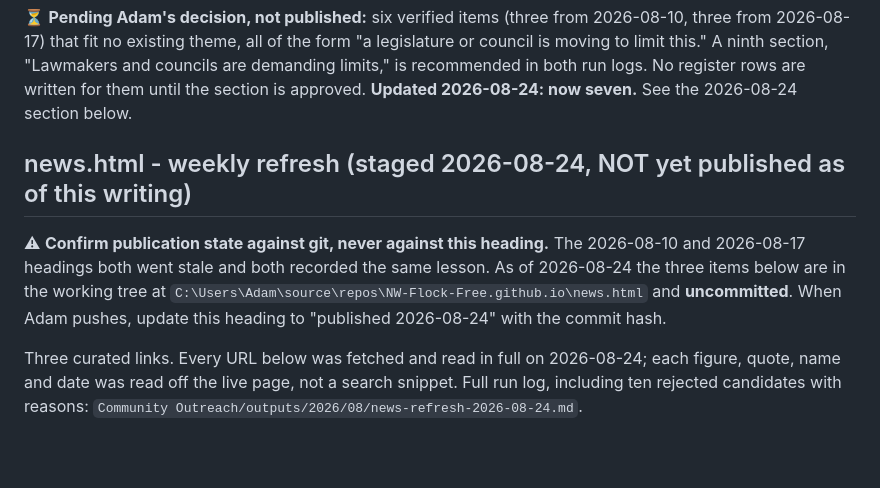
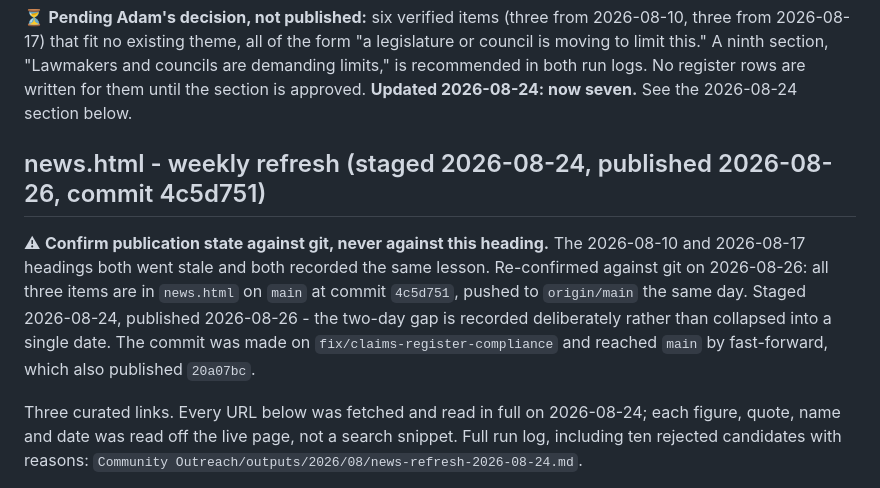
Before and after one commit to NW-Flock-Free/NW-Flock-Free.github.io, a Markdown page: claims-register.md, the part around the change. Rendered like a GitHub page; blank space fills up the shorter version.

Commit message:
claims: mark the 2026-08-24 refresh published (commit 4c5d751)

```diff
--- a/claims-register.md
+++ b/claims-register.md
@@ -209,9 +209,9 @@ Four more curated links, added to the working tree on 2026-08-17 and published.
 
 ⏳ **Pending Adam's decision, not published:** six verified items (three from 2026-08-10, three from 2026-08-17) that fit no existing theme, all of the form "a legislature or council is moving to limit this." A ninth section, "Lawmakers and councils are demanding limits," is recommended in both run logs. No register rows are written for them until the section is approved. **Updated 2026-08-24: now seven.** See the 2026-08-24 section below.
 
-## news.html - weekly refresh (staged 2026-08-24, NOT yet published as of this writing)
+## news.html - weekly refresh (staged 2026-08-24, published 2026-08-26, commit 4c5d751)
 
-⚠ **Confirm publication state against git, never against this heading.** The 2026-08-10 and 2026-08-17 headings both went stale and both recorded the same lesson. As of 2026-08-24 the three items below are in the working tree at `C:\Users\Adam\source\repos\NW-Flock-Free.github.io\news.html` and **uncommitted**. When Adam pushes, update this heading to "published 2026-08-24" with the commit hash.
+⚠ **Confirm publication state against git, never against this heading.** The 2026-08-10 and 2026-08-17 headings both went stale and both recorded the same lesson. Re-confirmed against git on 2026-08-26: all three items are in `news.html` on `main` at commit `4c5d751`, pushed to `origin/main` the same day. Staged 2026-08-24, published 2026-08-26 - the two-day gap is recorded deliberately rather than collapsed into a single date. The commit was made on `fix/claims-register-compliance` and reached `main` by fast-forward, which also published `20a07bc`.
 
 Three curated links. Every URL below was fetched and read in full on 2026-08-24; each figure, quote, name and date was read off the live page, not a search snippet. Full run log, including ten rejected candidates with reasons: `Community Outreach/outputs/2026/08/news-refresh-2026-08-24.md`.
 
```
